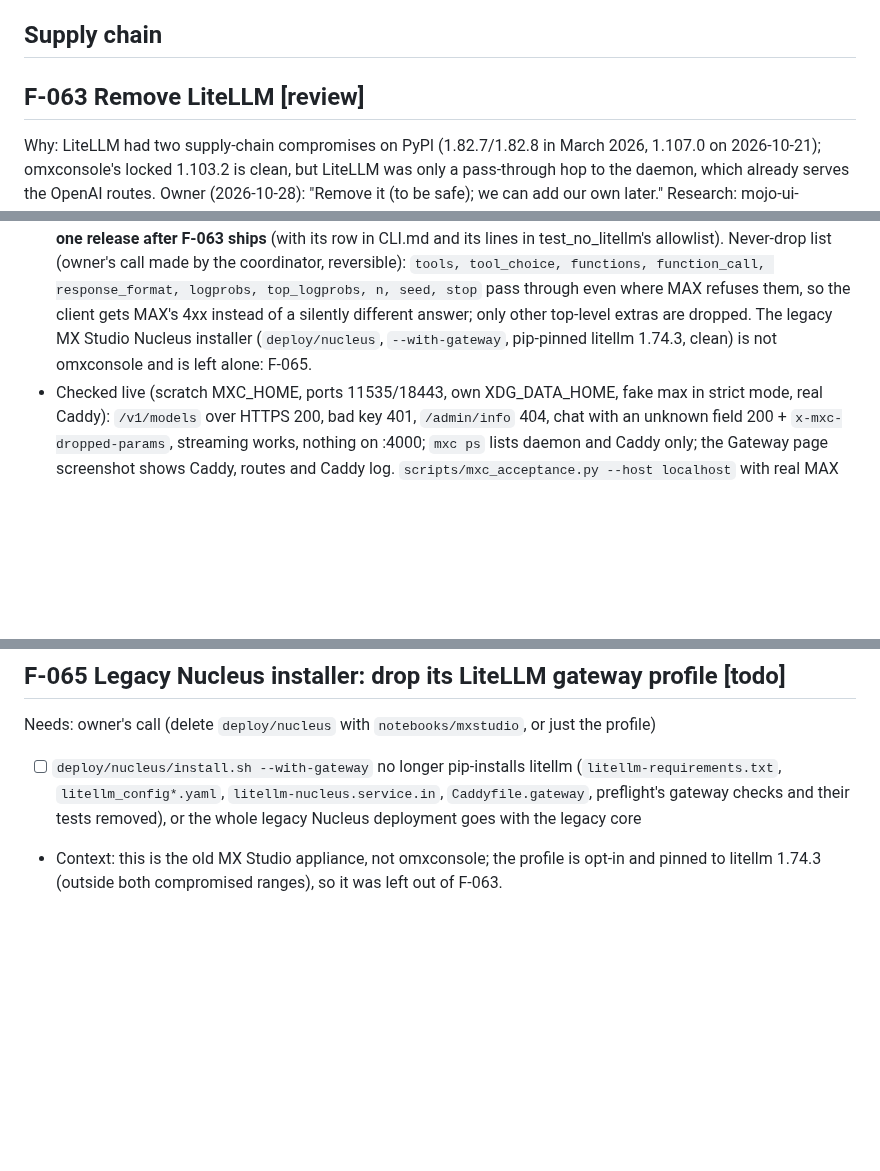
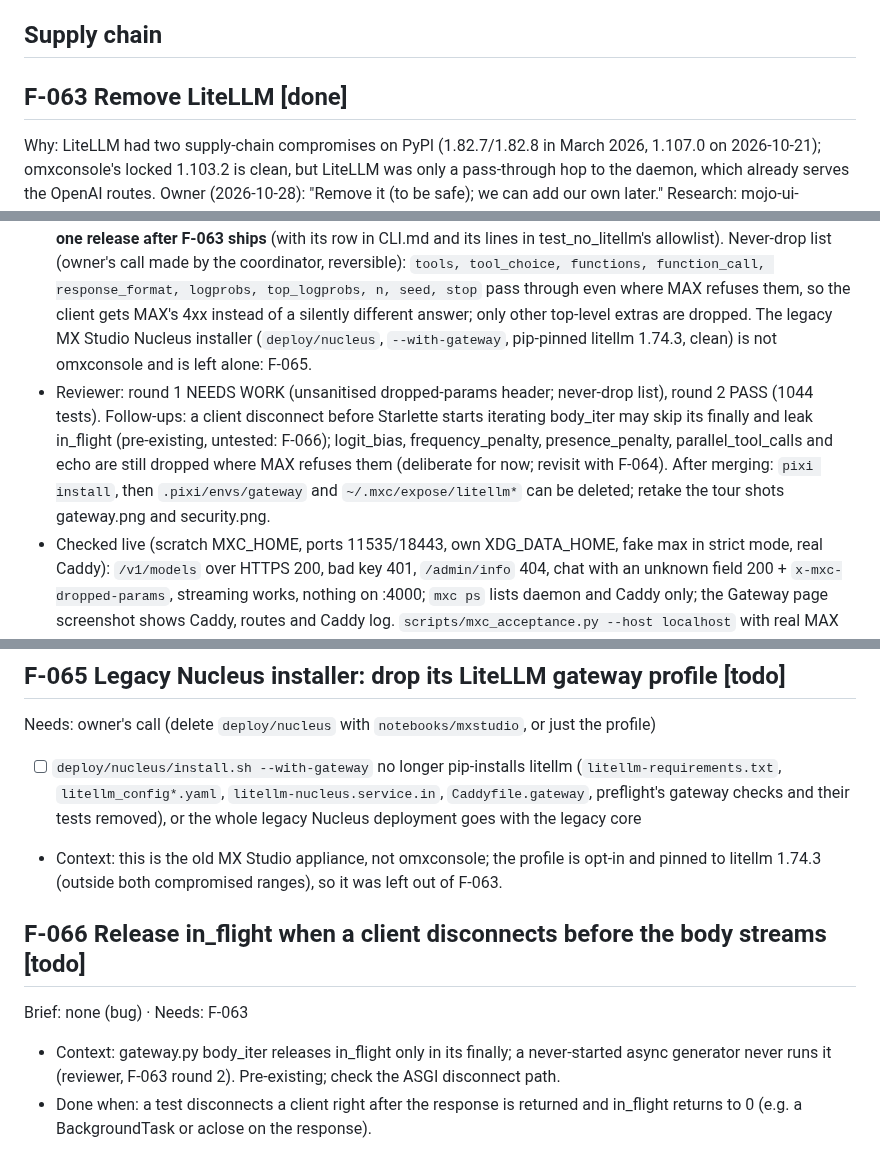
Before and after one commit to abhisheksreesaila/mxstudio, a Markdown page: docs/plan.md, 3 parts joined by grey strips. Drawn GitHub-style; blank space fills up the shorter version.

Commit message:
F-063 done (review PASS round 2); F-066: in_flight on early client disconnect
Co-Authored-By: Claude Opus 5.5 <noreply@anthropic.com>

```diff
--- a/docs/plan.md
+++ b/docs/plan.md
@@ -491,7 +491,7 @@ Brief: docs/briefs/console-pages.md · Needs: F-058 (new screenshots)
 
 ## Supply chain
 
-## F-063 Remove LiteLLM [review]
+## F-063 Remove LiteLLM [done]
 Why: LiteLLM had two supply-chain compromises on PyPI (1.82.7/1.82.8 in March 2026, 1.107.0 on 2026-10-21); omxconsole's locked 1.103.2 is clean, but LiteLLM was only a pass-through hop to the daemon, which already serves the OpenAI routes. Owner (2026-10-28): "Remove it (to be safe); we can add our own later." Research: mojo-ui-particles `docs/research/litellm-incident-omxconsole.md`. Needs: none
 - [x] no `gateway` pixi environment and no `litellm` dependency in pixi.toml / pixi.lock; nothing in `mxconsole/`, `scripts/` or `deploy/` imports, launches or configures LiteLLM (a grep test guards it)
 - [x] `mxc expose` starts only Caddy, which proxies the four OpenAI routes straight to the daemon (forward_auth, unclean-path refusal and the route allowlist unchanged); no LiteLLM config, master key, upstream key or port 4000
@@ -502,6 +502,7 @@ Why: LiteLLM had two supply-chain compromises on PyPI (1.82.7/1.82.8 in March 20
 - Built: `expose.py` runs Caddy only (`reverse_proxy` to the daemon; forward_auth, unclean-path refusal and the 4-route allowlist unchanged); `stop()` also stops a `litellm.pid` left by an older install and revokes the `_litellm` key. `settings.LITELLM_PORT`, the master/upstream keys, `refresh_if_running` (and its calls after pull/remove) and `/admin/litellm/{log,restart}` are gone; `/admin/expose` ignores an old `litellm` field. Gateway page: Caddy status and port, routes (model → its max serve), Caddy log; no Restart. `params.py` drops top-level fields not in MAX's `CreateChatCompletionRequest`/`CreateCompletionRequest`/`CreateEmbeddingRequest` (`extra='forbid'` in MAX 26.7; checked in `max/serve/schemas/openai.py`), names them in `X-Mxc-Dropped-Params`, and passes the body through untouched if MAX's schema can't be imported. pixi.lock: removals only (the gateway env's ~2.3k lines).
 - Reviewer round 1: NEEDS WORK. MUST: the dropped-params header echoed client key names (a non-latin-1 key raised after the model was marked in use, leaking the in-flight count; `\r\n` reached the header; unbounded) → only `[A-Za-z0-9_.-]{1,64}` names, ≤20 then "+N more", built before `ensure_running`, and every failure between the upstream answer and the stream releases upstream and in-flight (tests: non-ASCII, `\r\n`, 100 keys, a failing meter; in-flight back to 0). SHOULDs: never-drop list; USER_GUIDE says top-level only; an unreadable MAX schema warns once, and a test fails if `max.serve.schemas.openai` moves. NICE: test_no_litellm allowlists exact lines per file.
 - Decisions: `--no-litellm` kept as a hidden no-op that prints a note (cheap; habits and old notes use it); **remove it one release after F-063 ships** (with its row in CLI.md and its lines in test_no_litellm's allowlist). Never-drop list (owner's call made by the coordinator, reversible): `tools, tool_choice, functions, function_call, response_format, logprobs, top_logprobs, n, seed, stop` pass through even where MAX refuses them, so the client gets MAX's 4xx instead of a silently different answer; only other top-level extras are dropped. The legacy MX Studio Nucleus installer (`deploy/nucleus`, `--with-gateway`, pip-pinned litellm 1.74.3, clean) is not omxconsole and is left alone: F-065.
+- Reviewer: round 1 NEEDS WORK (unsanitised dropped-params header; never-drop list), round 2 PASS (1044 tests). Follow-ups: a client disconnect before Starlette starts iterating body_iter may skip its finally and leak in_flight (pre-existing, untested: F-066); logit_bias, frequency_penalty, presence_penalty, parallel_tool_calls and echo are still dropped where MAX refuses them (deliberate for now; revisit with F-064). After merging: `pixi install`, then `.pixi/envs/gateway` and `~/.mxc/expose/litellm*` can be deleted; retake the tour shots gateway.png and security.png.
 - Checked live (scratch MXC_HOME, ports 11535/18443, own XDG_DATA_HOME, fake max in strict mode, real Caddy): `/v1/models` over HTTPS 200, bad key 401, `/admin/info` 404, chat with an unknown field 200 + `x-mxc-dropped-params`, streaming works, nothing on :4000; `mxc ps` lists daemon and Caddy only; the Gateway page screenshot shows Caddy, routes and Caddy log. `scripts/mxc_acceptance.py --host localhost` with real MAX on the 3090s (scratch home and ports): 11/11 PASS. 1036 tests pass.
 - Not done: the docs tour's `gateway.png`/`security.png` screenshots still show the LiteLLM row and Restart (text updated): retake with F-058's recipe.
 
@@ -513,3 +514,9 @@ Brief: none yet (clarify first) · Needs: F-063
 Needs: owner's call (delete `deploy/nucleus` with `notebooks/mxstudio`, or just the profile)
 - [ ] `deploy/nucleus/install.sh --with-gateway` no longer pip-installs litellm (`litellm-requirements.txt`, `litellm_config*.yaml`, `litellm-nucleus.service.in`, `Caddyfile.gateway`, preflight's gateway checks and their tests removed), or the whole legacy Nucleus deployment goes with the legacy core
 - Context: this is the old MX Studio appliance, not omxconsole; the profile is opt-in and pinned to litellm 1.74.3 (outside both compromised ranges), so it was left out of F-063.
+
+
+## F-066 Release in_flight when a client disconnects before the body streams [todo]
+Brief: none (bug) · Needs: F-063
+- Context: gateway.py body_iter releases in_flight only in its finally; a never-started async generator never runs it (reviewer, F-063 round 2). Pre-existing; check the ASGI disconnect path.
+- Done when: a test disconnects a client right after the response is returned and in_flight returns to 0 (e.g. a BackgroundTask or aclose on the response).
```
